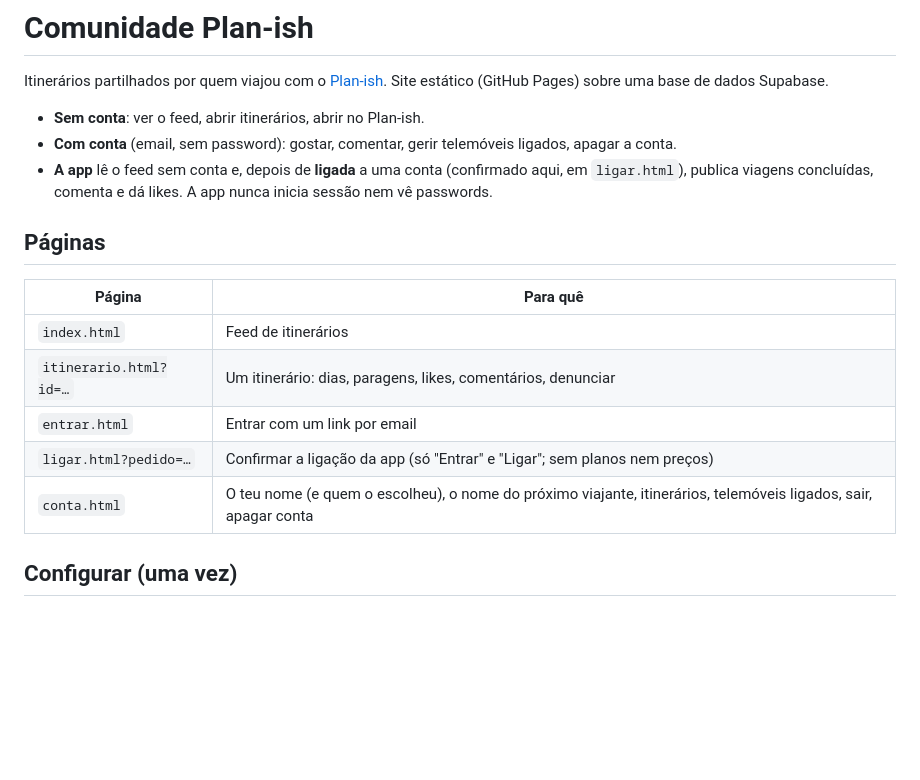
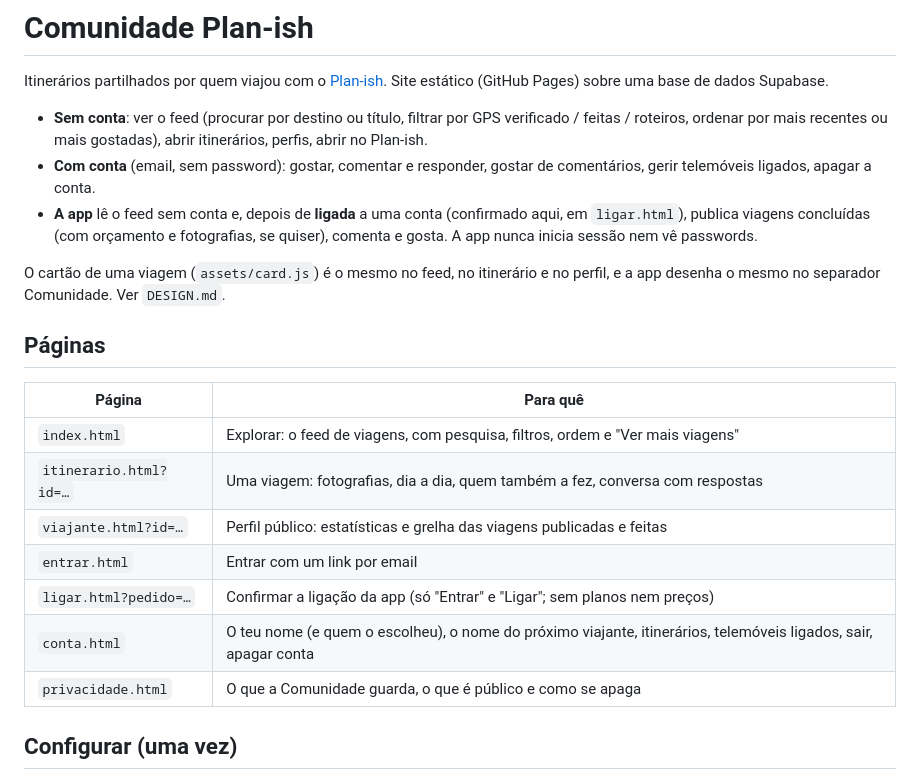
Before and after one commit to jrafael-rep/plan-ish-community, a Markdown page: README.md, the part around the change. Drawn GitHub-style; blank space fills up the shorter version.

Commit message:
README: páginas e funcionalidades novas (perfil, pesquisa, ordem, privacidade)
Co-Authored-By: Claude Opus 5.5 <noreply@anthropic.com>
Claude-Session: https://claude.ai/code/session_01Bcu4jedwYTWLZmMiQPqQmx

```diff
--- a/README.md
+++ b/README.md
@@ -3,20 +3,28 @@
 Itinerários partilhados por quem viajou com o [Plan-ish](https://jrafael-rep.github.io/plan-ish-releases/).
 Site estático (GitHub Pages) sobre uma base de dados Supabase.
 
-- **Sem conta**: ver o feed, abrir itinerários, abrir no Plan-ish.
-- **Com conta** (email, sem password): gostar, comentar, gerir telemóveis ligados, apagar a conta.
+- **Sem conta**: ver o feed (procurar por destino ou título, filtrar por GPS verificado / feitas /
+  roteiros, ordenar por mais recentes ou mais gostadas), abrir itinerários, perfis, abrir no Plan-ish.
+- **Com conta** (email, sem password): gostar, comentar e responder, gostar de comentários, gerir
+  telemóveis ligados, apagar a conta.
 - **A app** lê o feed sem conta e, depois de **ligada** a uma conta (confirmado aqui, em `ligar.html`),
-  publica viagens concluídas, comenta e dá likes. A app nunca inicia sessão nem vê passwords.
+  publica viagens concluídas (com orçamento e fotografias, se quiser), comenta e gosta. A app nunca
+  inicia sessão nem vê passwords.
+
+O cartão de uma viagem (`assets/card.js`) é o mesmo no feed, no itinerário e no perfil, e a app
+desenha o mesmo no separador Comunidade. Ver `DESIGN.md`.
 
 ## Páginas
 
 | Página | Para quê |
 |---|---|
-| `index.html` | Feed de itinerários |
-| `itinerario.html?id=…` | Um itinerário: dias, paragens, likes, comentários, denunciar |
+| `index.html` | Explorar: o feed de viagens, com pesquisa, filtros, ordem e "Ver mais viagens" |
+| `itinerario.html?id=…` | Uma viagem: fotografias, dia a dia, quem também a fez, conversa com respostas |
+| `viajante.html?id=…` | Perfil público: estatísticas e grelha das viagens publicadas e feitas |
 | `entrar.html` | Entrar com um link por email |
 | `ligar.html?pedido=…` | Confirmar a ligação da app (só "Entrar" e "Ligar"; sem planos nem preços) |
 | `conta.html` | O teu nome (e quem o escolheu), o nome do próximo viajante, itinerários, telemóveis ligados, sair, apagar conta |
+| `privacidade.html` | O que a Comunidade guarda, o que é público e como se apaga |
 
 ## Configurar (uma vez)
 
```
